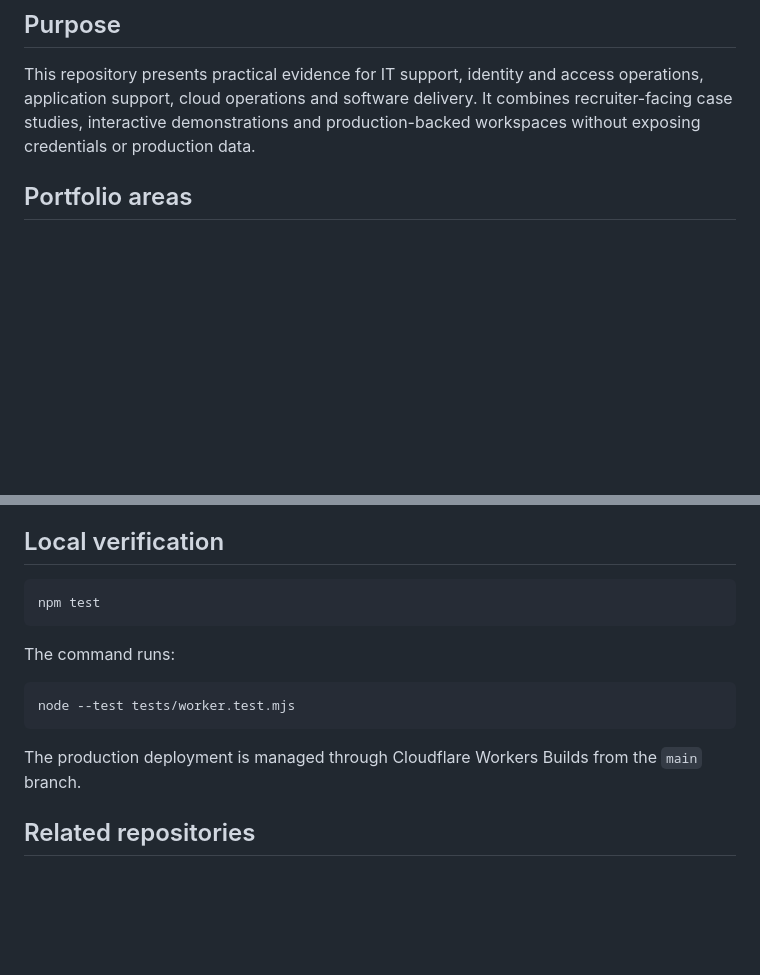
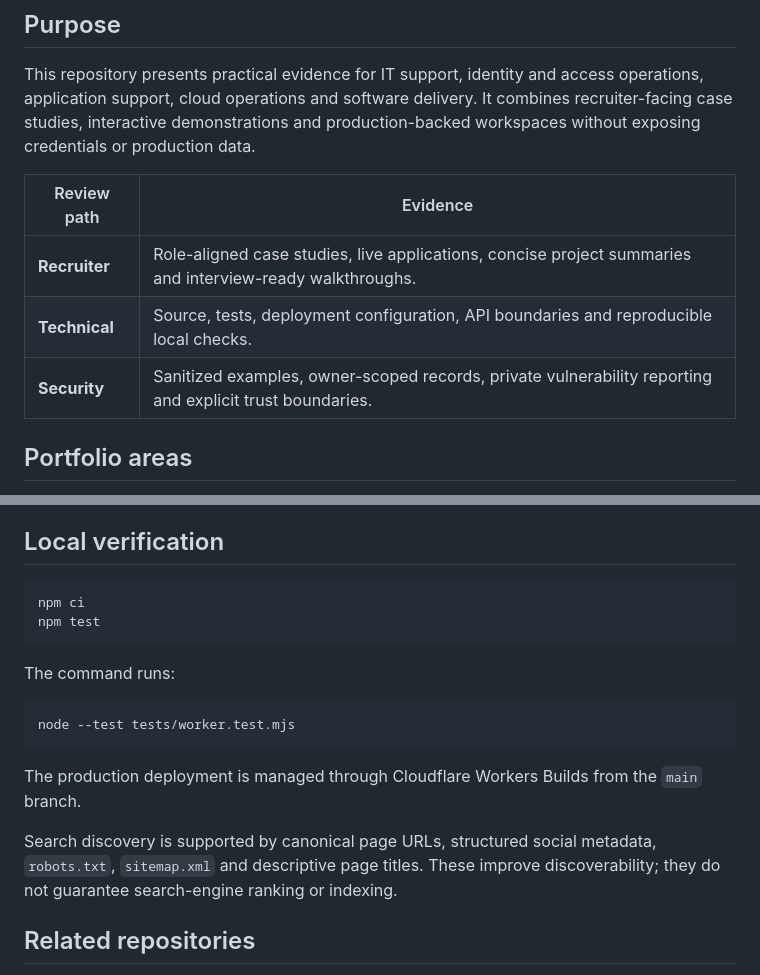
Before and after one commit to joshua-l-delacruz/lab-docs, a Markdown page: README.md, 2 parts joined by grey strips. Drawn GitHub-style; blank space fills up the shorter version.

Commit message:
docs: add recruiter review paths and discovery notes (#71)

````diff
--- a/README.md
+++ b/README.md
@@ -9,6 +9,12 @@ Source for [joshuadelacruz.solutions](https://joshuadelacruz.solutions), Joshua
 ## Purpose
 
 This repository presents practical evidence for IT support, identity and access operations, application support, cloud operations and software delivery. It combines recruiter-facing case studies, interactive demonstrations and production-backed workspaces without exposing credentials or production data.
+
+| Review path | Evidence |
+| --- | --- |
+| **Recruiter** | Role-aligned case studies, live applications, concise project summaries and interview-ready walkthroughs. |
+| **Technical** | Source, tests, deployment configuration, API boundaries and reproducible local checks. |
+| **Security** | Sanitized examples, owner-scoped records, private vulnerability reporting and explicit trust boundaries. |
 
 ## Portfolio areas
 
@@ -58,6 +64,7 @@ Linked applications use separate deployment boundaries where appropriate:
 ## Local verification
 
 ```text
+npm ci
 npm test
 ```
 
@@ -68,6 +75,8 @@ node --test tests/worker.test.mjs
 ```
 
 The production deployment is managed through Cloudflare Workers Builds from the `main` branch.
+
+Search discovery is supported by canonical page URLs, structured social metadata, `robots.txt`, `sitemap.xml` and descriptive page titles. These improve discoverability; they do not guarantee search-engine ranking or indexing.
 
 ## Related repositories
 
````
